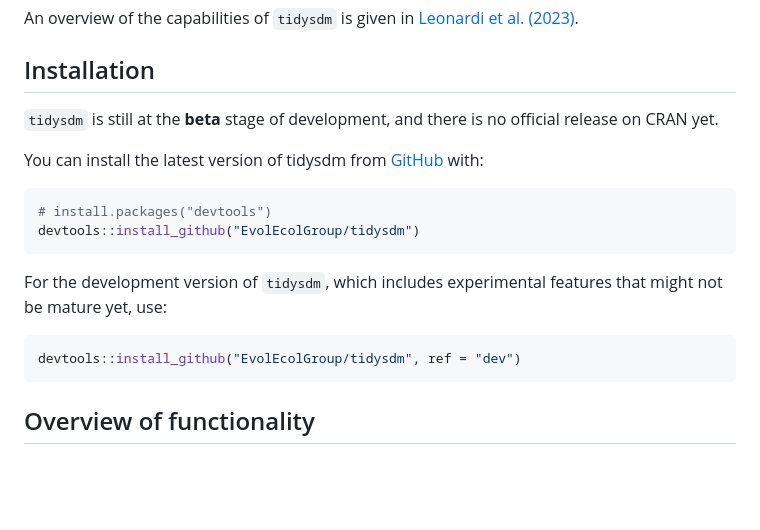
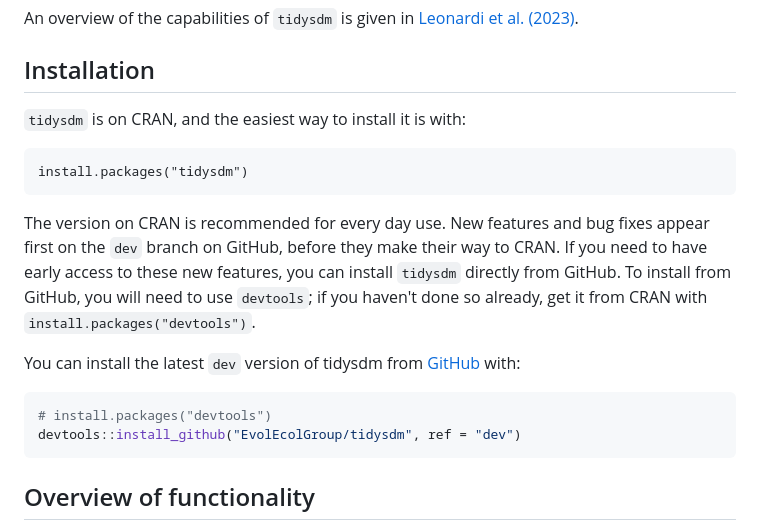
Before and after one commit to EvolEcolGroup/tidysdm, a Markdown page: README.md, the part around the change. Rendered like a GitHub page; blank space fills up the shorter version.

````diff
--- a/README.md
+++ b/README.md
@@ -26,19 +26,24 @@ An overview of the capabilities of `tidysdm` is given in [Leonardi et al.
 
 ## Installation
 
-`tidysdm` is still at the **beta** stage of development, and there is no official release on
-CRAN yet.
+`tidysdm` is on CRAN, and the easiest way to install it is with:
 
-You can install the latest version of tidysdm from [GitHub](https://github.com/) with:
+```
+install.packages("tidysdm")
+```
+
+The version on CRAN is recommended for every day use. New features and
+bug fixes appear first on the `dev` branch on GitHub, before they make
+their way to CRAN. If you need to have early access to these new
+features, you can install `tidysdm` directly from GitHub. To install
+from GitHub, you will need to use `devtools`; if you haven't done so
+already, get it from CRAN with `install.packages("devtools")`.
+
+
+You can install the latest `dev` version of tidysdm from [GitHub](https://github.com/) with:
 
 ``` r
 # install.packages("devtools")
-devtools::install_github("EvolEcolGroup/tidysdm")
-```
-
-For the development version of `tidysdm`, which includes experimental features
-that might not be mature yet, use:
-``` r
 devtools::install_github("EvolEcolGroup/tidysdm", ref = "dev")
 ```
 
````
